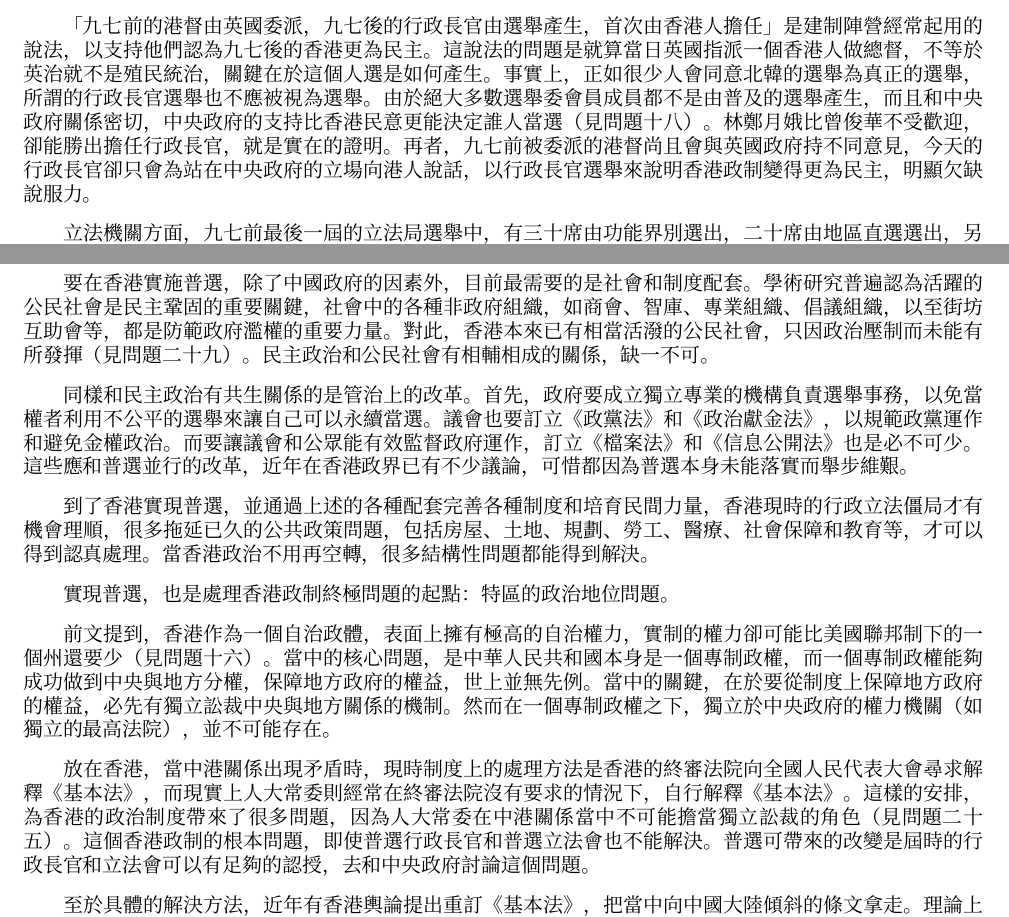
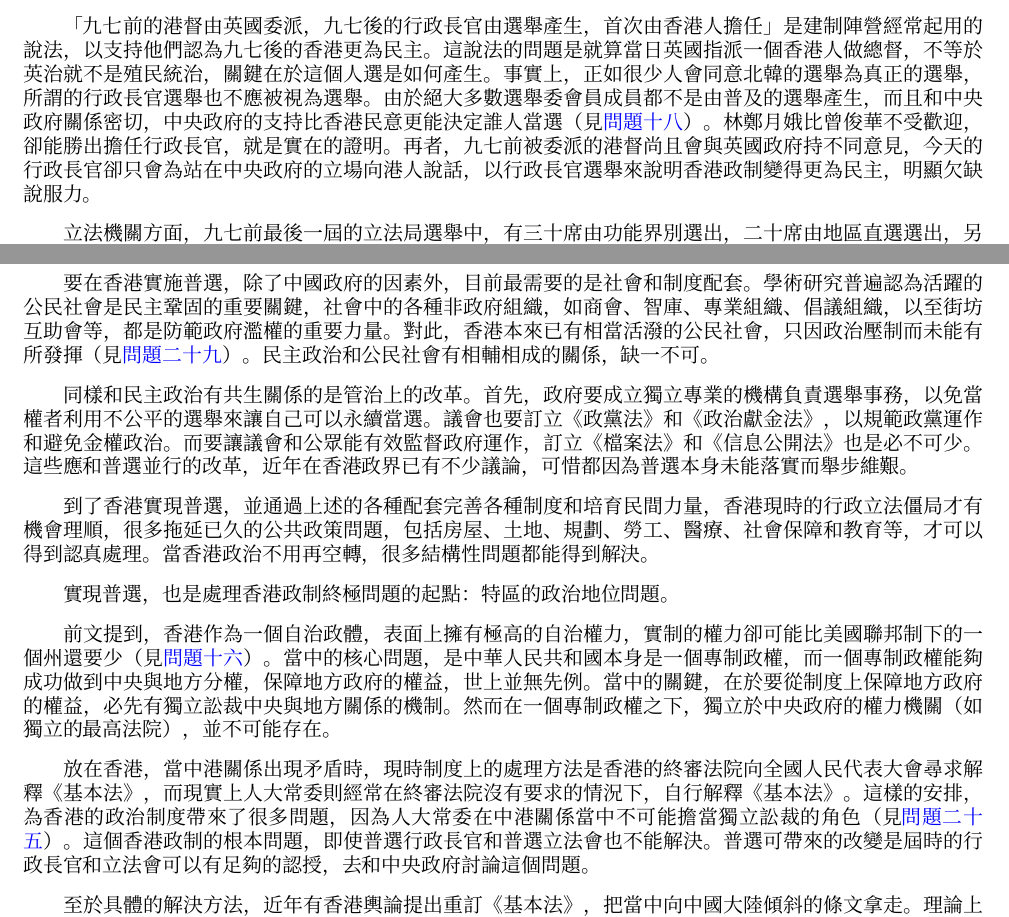
Before and after one commit to Syukkic/HKlesson1, a LaTeX thesis (hklesson1.tex, which reads data/part3/c33.tex, data/part3/c35.tex): two parts of pages 121 and 131 of 138, joined at a grey line, cut so that both start at the same text. Compiled offline with XeLaTeX; a missing font is replaced by an installed copy or a similar font.

Commit message:
cross reference

```diff
--- a/data/part3/c33.tex
+++ b/data/part3/c33.tex
@@ -1,8 +1,9 @@
 \section{九七後的香港政制不是比九七前更民主嗎？}
+\label{sec:sec33}
 
 要評價一個政治體制是否民主，第一要看政府和民意代表是否選舉產生，第二要看選舉的制度和過程是否公開公正。從第一方面看，已不難發現九七後香港的民主有退步；說到第二方面，近年來整個制度的實行更明顯地比九七前不民主。
 
-「九七前的港督由英國委派，九七後的行政長官由選舉產生，首次由香港人擔任」是建制陣營經常起用的說法，以支持他們認為九七後的香港更為民主。這說法的問題是就算當日英國指派一個香港人做總督，不等於英治就不是殖民統治，關鍵在於這個人選是如何產生。事實上，正如很少人會同意北韓的選舉為真正的選舉，所謂的行政長官選舉也不應被視為選舉。由於絕大多數選舉委會員成員都不是由普及的選舉產生，而且和中央政府關係密切，中央政府的支持比香港民意更能決定誰人當選（見問題十八）。林鄭月娥比曾俊華不受歡迎，卻能勝出擔任行政長官，就是實在的證明。再者，九七前被委派的港督尚且會與英國政府持不同意見，今天的行政長官卻只會為站在中央政府的立場向港人說話，以行政長官選舉來說明香港政制變得更為民主，明顯欠缺說服力。
+「九七前的港督由英國委派，九七後的行政長官由選舉產生，首次由香港人擔任」是建制陣營經常起用的說法，以支持他們認為九七後的香港更為民主。這說法的問題是就算當日英國指派一個香港人做總督，不等於英治就不是殖民統治，關鍵在於這個人選是如何產生。事實上，正如很少人會同意北韓的選舉為真正的選舉，所謂的行政長官選舉也不應被視為選舉。由於絕大多數選舉委會員成員都不是由普及的選舉產生，而且和中央政府關係密切，中央政府的支持比香港民意更能決定誰人當選（見\hyperref[sec:sec18]{問題十八}）。林鄭月娥比曾俊華不受歡迎，卻能勝出擔任行政長官，就是實在的證明。再者，九七前被委派的港督尚且會與英國政府持不同意見，今天的行政長官卻只會為站在中央政府的立場向港人說話，以行政長官選舉來說明香港政制變得更為民主，明顯欠缺說服力。
 
 立法機關方面，九七前最後一屆的立法局選舉中，有三十席由功能界別選出，二十席由地區直選選出，另有十席由選舉團產生。九八年特區首屆的立法會的組成表面上一樣，但內容卻大為不同。首先，功能界別的選民基礎大幅收窄，不少組別都由個人票改為團體票，可操控性大幅增加。選舉團方面，一九九五年時由區議員組成，而由於該屆區議會絕大多數議員都是直選產生，可算是一種間接選舉；到了一九九八年時選舉團卻改為由工商界主導的八百人組成，全港大多數選民被一次過排除在選民基礎以外。此外，選舉團議席以全票制而非按得票比例產生，使建制陣營可以囊括所有選舉團議席。這些改變使得首屆立法會的代表性明顯比九七前有所倒退。在傾斜的制度下，建制陣營在選舉中取得優勢，而由於他們往往對政府採合作態度，立法會監察政府的力度也有所降低。由選舉團選出立法會議席的安排，要到了二零零四年的第三屆立法會才完全取消。
 
--- a/data/part3/c35.tex
+++ b/data/part3/c35.tex
@@ -18,7 +18,7 @@
 
 另一個過去常見的爭議，是所謂的華人社會或儒家思想不利民主（例如強調長幼有序而不是人人平等，強調群體利益而不是個人權利）。此等說法有兩個主要問題：其一是無視了文化內涵的多樣性（例如儒家思想強調「選賢與能」，也可理解為和民主原則相呼應）；其二是無視了文化本身不斷改變，文化也可以是政治制度的產物。最後，同受儒家思想影響深遠的台灣社會已發展出穩定的民主政治，經歷多次政黨輪替和政治危機後仍能維持民主制度，華人社會不能建立民主的說法已不再有說服力。
 
-要在香港實施普選，除了中國政府的因素外，目前最需要的是社會和制度配套。學術研究普遍認為活躍的公民社會是民主鞏固的重要關鍵，社會中的各種非政府組織，如商會、智庫、專業組織、倡議組織，以至街坊互助會等，都是防範政府濫權的重要力量。對此，香港本來已有相當活潑的公民社會，只因政治壓制而未能有所發揮（見問題二十九）。民主政治和公民社會有相輔相成的關係，缺一不可。
+要在香港實施普選，除了中國政府的因素外，目前最需要的是社會和制度配套。學術研究普遍認為活躍的公民社會是民主鞏固的重要關鍵，社會中的各種非政府組織，如商會、智庫、專業組織、倡議組織，以至街坊互助會等，都是防範政府濫權的重要力量。對此，香港本來已有相當活潑的公民社會，只因政治壓制而未能有所發揮（見\hyperref[sec:sec29]{問題二十九}）。民主政治和公民社會有相輔相成的關係，缺一不可。
 
 同樣和民主政治有共生關係的是管治上的改革。首先，政府要成立獨立專業的機構負責選舉事務，以免當權者利用不公平的選舉來讓自己可以永續當選。議會也要訂立《政黨法》和《政治獻金法》，以規範政黨運作和避免金權政治。而要讓議會和公眾能有效監督政府運作，訂立《檔案法》和《信息公開法》也是必不可少。這些應和普選並行的改革，近年在香港政界已有不少議論，可惜都因為普選本身未能落實而舉步維艱。
 
@@ -26,9 +26,9 @@
 
 實現普選，也是處理香港政制終極問題的起點：特區的政治地位問題。
 
-前文提到，香港作為一個自治政體，表面上擁有極高的自治權力，實制的權力卻可能比美國聯邦制下的一個州還要少（見問題十六）。當中的核心問題，是中華人民共和國本身是一個專制政權，而一個專制政權能夠成功做到中央與地方分權，保障地方政府的權益，世上並無先例。當中的關鍵，在於要從制度上保障地方政府的權益，必先有獨立訟裁中央與地方關係的機制。然而在一個專制政權之下，獨立於中央政府的權力機關（如獨立的最高法院），並不可能存在。
+前文提到，香港作為一個自治政體，表面上擁有極高的自治權力，實制的權力卻可能比美國聯邦制下的一個州還要少（見\hyperref[sec:sec16]{問題十六}）。當中的核心問題，是中華人民共和國本身是一個專制政權，而一個專制政權能夠成功做到中央與地方分權，保障地方政府的權益，世上並無先例。當中的關鍵，在於要從制度上保障地方政府的權益，必先有獨立訟裁中央與地方關係的機制。然而在一個專制政權之下，獨立於中央政府的權力機關（如獨立的最高法院），並不可能存在。
 
-放在香港，當中港關係出現矛盾時，現時制度上的處理方法是香港的終審法院向全國人民代表大會尋求解釋《基本法》，而現實上人大常委則經常在終審法院沒有要求的情況下，自行解釋《基本法》。這樣的安排，為香港的政治制度帶來了很多問題，因為人大常委在中港關係當中不可能擔當獨立訟裁的角色（見問題二十五）。這個香港政制的根本問題，即使普選行政長官和普選立法會也不能解決。普選可帶來的改變是屆時的行政長官和立法會可以有足夠的認授，去和中央政府討論這個問題。
+放在香港，當中港關係出現矛盾時，現時制度上的處理方法是香港的終審法院向全國人民代表大會尋求解釋《基本法》，而現實上人大常委則經常在終審法院沒有要求的情況下，自行解釋《基本法》。這樣的安排，為香港的政治制度帶來了很多問題，因為人大常委在中港關係當中不可能擔當獨立訟裁的角色（見\hyperref[sec:sec25]{問題二十五}）。這個香港政制的根本問題，即使普選行政長官和普選立法會也不能解決。普選可帶來的改變是屆時的行政長官和立法會可以有足夠的認授，去和中央政府討論這個問題。
 
 至於具體的解決方法，近年有香港輿論提出重訂《基本法》，把當中向中國大陸傾斜的條文拿走。理論上這可以是一個出路，但後面卻帶出一個更根本的問題：《基本法》本身是全國人民代表大會按中國《憲法》第三十一條訂立的。人大代表如何履行他們的權力，重訂《基本法》之後中國政府是否就必定會遵守，不遵守的話會否得到糾正，在現行的中國政治制度之下，全部都沒有保證。
 
```
Also changed, not shown: data/part3/c34.tex (+1 -1 lines), data/part3/c36.tex (+1 -1 lines), data/part3/c33.tex (4 more changed lines).
